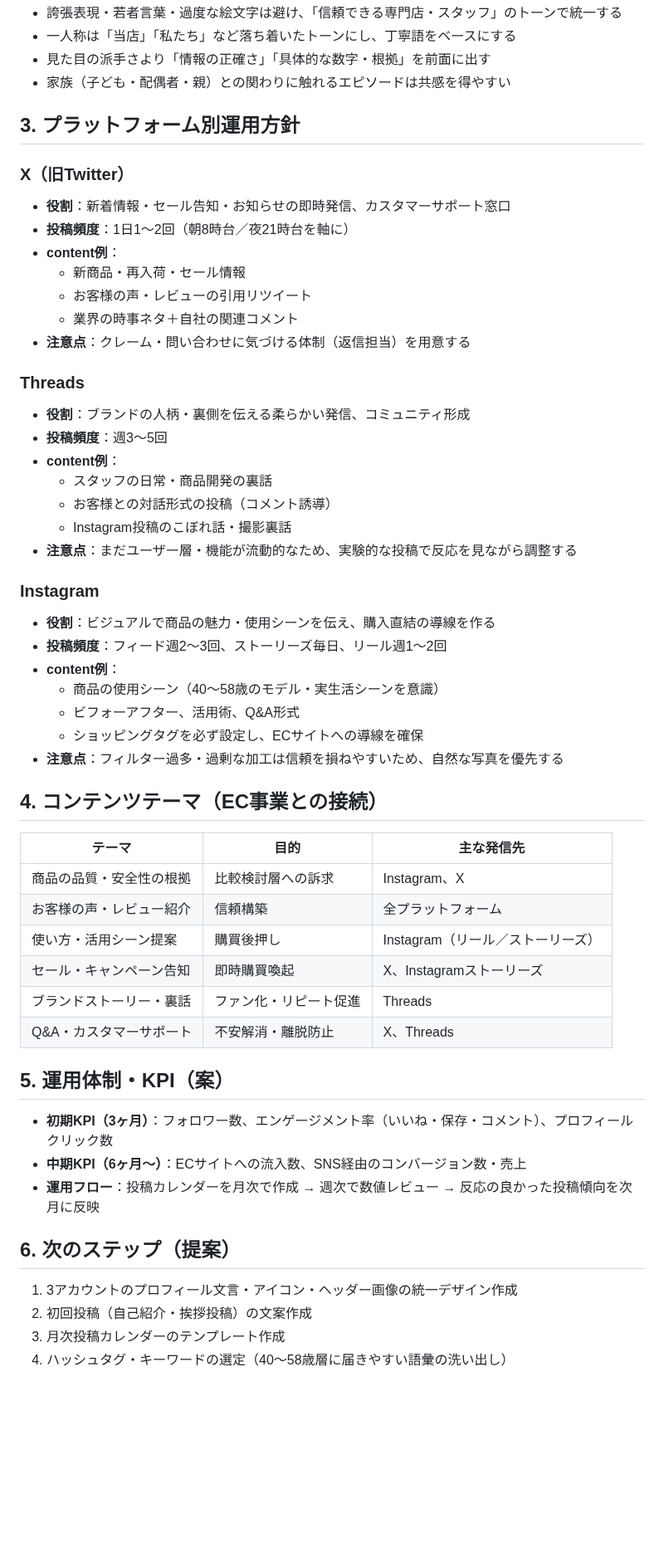
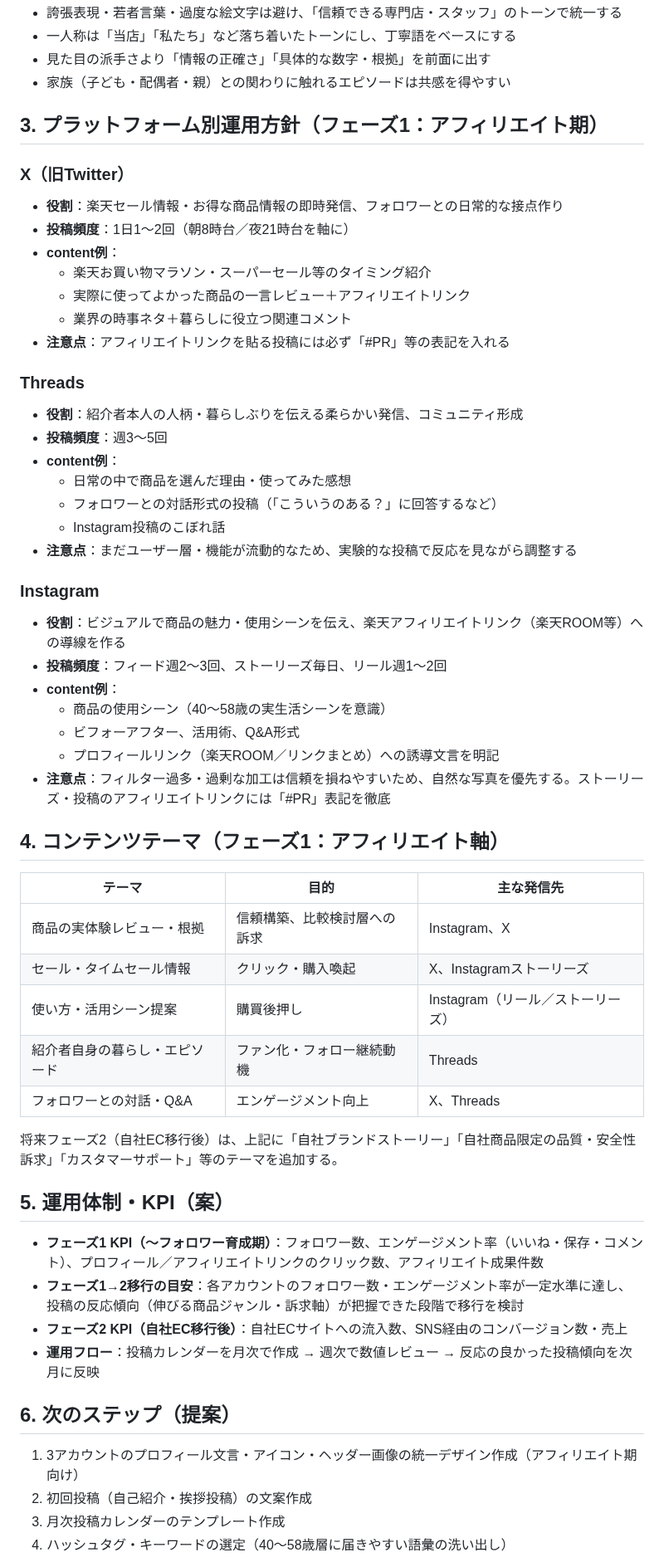
Before and after one commit to mao726/company, a Markdown page: docs/sns-strategy-40-58.md, the part around one of its changes. Shown at 83% size. GitHub-like rendering; blank space fills up the shorter version.

```diff
--- a/docs/sns-strategy-40-58.md
+++ b/docs/sns-strategy-40-58.md
@@ -21,55 +33,57 @@
 - 見た目の派手さより「情報の正確さ」「具体的な数字・根拠」を前面に出す
 - 家族（子ども・配偶者・親）との関わりに触れるエピソードは共感を得やすい
 
-## 3. プラットフォーム別運用方針
+## 3. プラットフォーム別運用方針（フェーズ1：アフィリエイト期）
 
 ### X（旧Twitter）
-- **役割**：新着情報・セール告知・お知らせの即時発信、カスタマーサポート窓口
+- **役割**：楽天セール情報・お得な商品情報の即時発信、フォロワーとの日常的な接点作り
 - **投稿頻度**：1日1〜2回（朝8時台／夜21時台を軸に）
 - **content例**：
-  - 新商品・再入荷・セール情報
-  - お客様の声・レビューの引用リツイート
-  - 業界の時事ネタ＋自社の関連コメント
-- **注意点**：クレーム・問い合わせに気づける体制（返信担当）を用意する
+  - 楽天お買い物マラソン・スーパーセール等のタイミング紹介
+  - 実際に使ってよかった商品の一言レビュー＋アフィリエイトリンク
+  - 業界の時事ネタ＋暮らしに役立つ関連コメント
+- **注意点**：アフィリエイトリンクを貼る投稿には必ず「#PR」等の表記を入れる
 
 ### Threads
-- **役割**：ブランドの人柄・裏側を伝える柔らかい発信、コミュニティ形成
+- **役割**：紹介者本人の人柄・暮らしぶりを伝える柔らかい発信、コミュニティ形成
 - **投稿頻度**：週3〜5回
 - **content例**：
-  - スタッフの日常・商品開発の裏話
-  - お客様との対話形式の投稿（コメント誘導）
-  - Instagram投稿のこぼれ話・撮影裏話
+  - 日常の中で商品を選んだ理由・使ってみた感想
+  - フォロワーとの対話形式の投稿（「こういうのある？」に回答するなど）
+  - Instagram投稿のこぼれ話
 - **注意点**：まだユーザー層・機能が流動的なため、実験的な投稿で反応を見ながら調整する
 
 ### Instagram
-- **役割**：ビジュアルで商品の魅力・使用シーンを伝え、購入直結の導線を作る
+- **役割**：ビジュアルで商品の魅力・使用シーンを伝え、楽天アフィリエイトリンク（楽天ROOM等）への導線を作る
 - **投稿頻度**：フィード週2〜3回、ストーリーズ毎日、リール週1〜2回
 - **content例**：
-  - 商品の使用シーン（40〜58歳のモデル・実生活シーンを意識）
+  - 商品の使用シーン（40〜58歳の実生活シーンを意識）
   - ビフォーアフター、活用術、Q&A形式
-  - ショッピングタグを必ず設定し、ECサイトへの導線を確保
-- **注意点**：フィルター過多・過剰な加工は信頼を損ねやすいため、自然な写真を優先する
+  - プロフィールリンク（楽天ROOM／リンクまとめ）への誘導文言を明記
+- **注意点**：フィルター過多・過剰な加工は信頼を損ねやすいため、自然な写真を優先する。ストーリーズ・投稿のアフィリエイトリンクには「#PR」表記を徹底
 
-## 4. コンテンツテーマ（EC事業との接続）
+## 4. コンテンツテーマ（フェーズ1：アフィリエイト軸）
 
 | テーマ | 目的 | 主な発信先 |
 |---|---|---|
-| 商品の品質・安全性の根拠 | 比較検討層への訴求 | Instagram、X |
-| お客様の声・レビュー紹介 | 信頼構築 | 全プラットフォーム |
+| 商品の実体験レビュー・根拠 | 信頼構築、比較検討層への訴求 | Instagram、X |
+| セール・タイムセール情報 | クリック・購入喚起 | X、Instagramストーリーズ |
 | 使い方・活用シーン提案 | 購買後押し | Instagram（リール／ストーリーズ） |
-| セール・キャンペーン告知 | 即時購買喚起 | X、Instagramストーリーズ |
-| ブランドストーリー・裏話 | ファン化・リピート促進 | Threads |
-| Q&A・カスタマーサポート | 不安解消・離脱防止 | X、Threads |
+| 紹介者自身の暮らし・エピソード | ファン化・フォロー継続動機 | Threads |
+| フォロワーとの対話・Q&A | エンゲージメント向上 | X、Threads |
+
+将来フェーズ2（自社EC移行後）は、上記に「自社ブランドストーリー」「自社商品限定の品質・安全性訴求」「カスタマーサポート」等のテーマを追加する。
 
 ## 5. 運用体制・KPI（案）
 
-- **初期KPI（3ヶ月）**：フォロワー数、エンゲージメント率（いいね・保存・コメント）、プロフィールクリック数
-- **中期KPI（6ヶ月〜）**：ECサイトへの流入数、SNS経由のコンバージョン数・売上
+- **フェーズ1 KPI（〜フォロワー育成期）**：フォロワー数、エンゲージメント率（いいね・保存・コメント）、プロフィール／アフィリエイトリンクのクリック数、アフィリエイト成果件数
+- **フェーズ1→2移行の目安**：各アカウントのフォロワー数・エンゲージメント率が一定水準に達し、投稿の反応傾向（伸びる商品ジャンル・訴求軸）が把握できた段階で移行を検討
+- **フェーズ2 KPI（自社EC移行後）**：自社ECサイトへの流入数、SNS経由のコンバージョン数・売上
 - **運用フロー**：投稿カレンダーを月次で作成 → 週次で数値レビュー → 反応の良かった投稿傾向を次月に反映
 
 ## 6. 次のステップ（提案）
 
-1. 3アカウントのプロフィール文言・アイコン・ヘッダー画像の統一デザイン作成
+1. 3アカウントのプロフィール文言・アイコン・ヘッダー画像の統一デザイン作成（アフィリエイト期向け）
 2. 初回投稿（自己紹介・挨拶投稿）の文案作成
 3. 月次投稿カレンダーのテンプレート作成
 4. ハッシュタグ・キーワードの選定（40〜58歳層に届きやすい語彙の洗い出し）
```
Also changed, not shown: other parts of docs/sns-strategy-40-58.md (+14 -1 lines), docs/sns-profile-templates.md (+42 -27 lines).
